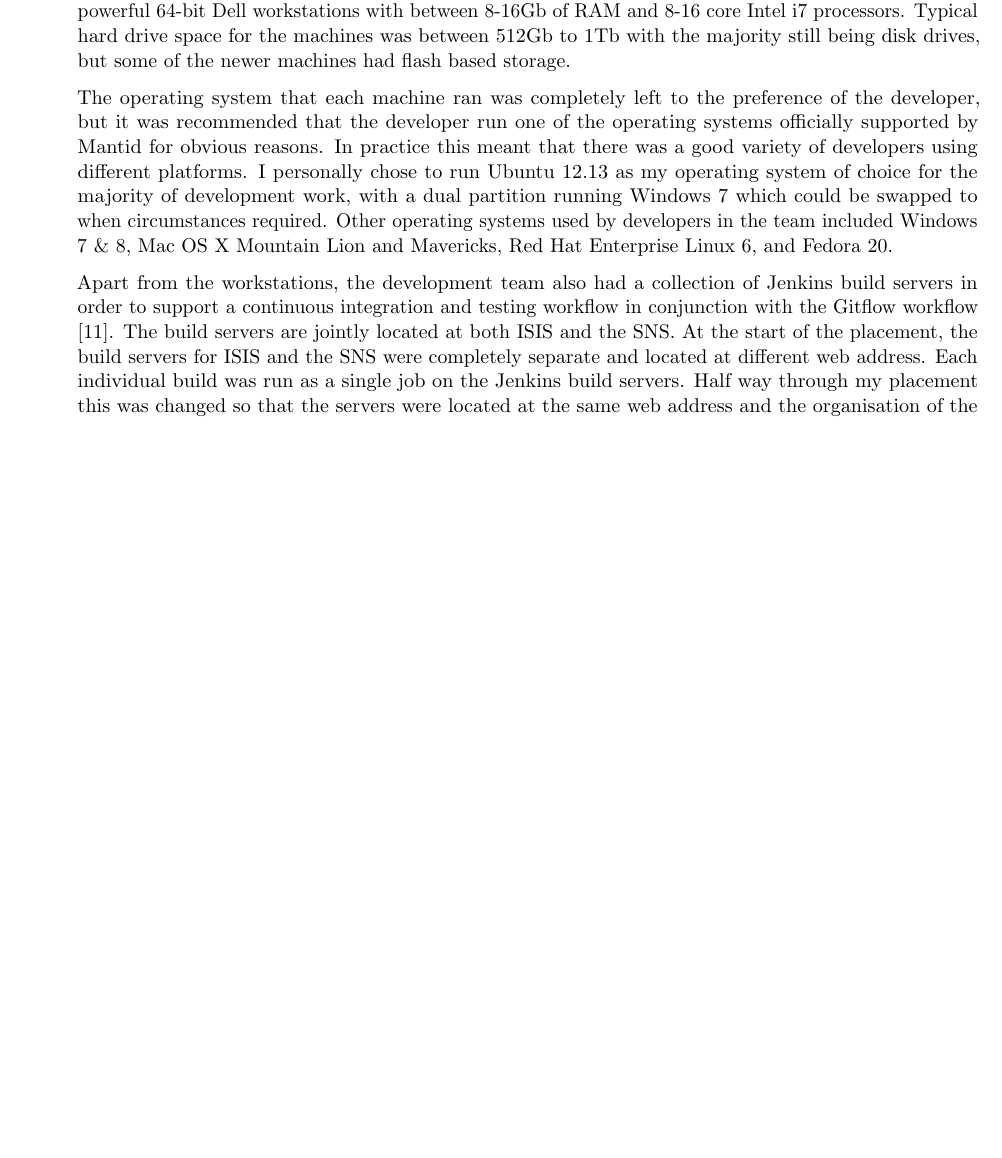
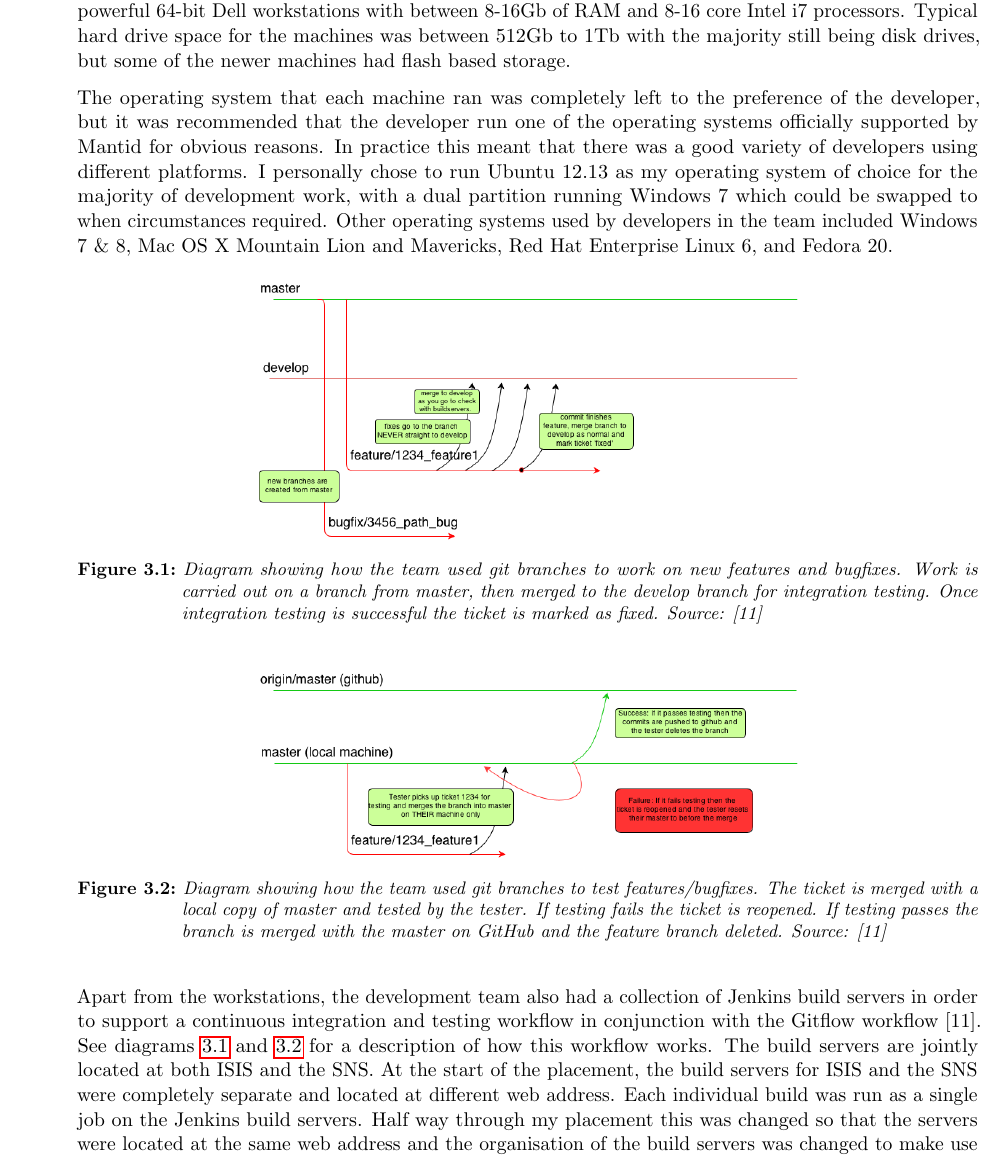
Before and after one commit to samueljackson92/documents, a LaTeX document (aber/IY_report/report.tex): part of page 7 of 16, cut so that both start at the same text, the shorter picture padded with empty space. Compiled offline with pdfLaTeX.

Commit message:
Add diagrams describing git workflow

```diff
--- a/aber/IY_report/report.tex
+++ b/aber/IY_report/report.tex
@@ -297,9 +297,25 @@
 in the team included Windows 7 \& 8, Mac OS X Mountain Lion and
 Mavericks, Red Hat Enterprise Linux 6, and Fedora 20.
 
+
+\begin{figure}[H]
+\centering
+\includegraphics[width=0.6\textwidth]{img/GitWorflow-Dev.png}
+\caption{Diagram showing how the team used git branches to work on new features and bugfixes. Work is carried out on a branch from master, then merged to the develop branch for integration testing. Once integration testing is successful the ticket is marked as fixed. Source: {[}11{]}}
+\label{fig:git-dev-flow}
+\end{figure}
+
+
+\begin{figure}[H]
+\centering
+\includegraphics[width=0.6\textwidth]{img/GitWorflow-Testing.png}
+\caption{Diagram showing how the team used git branches to test features/bugfixes. The ticket is merged with a local copy of master and tested by the tester. If testing fails the ticket is reopened. If testing passes the branch is merged with the master on GitHub and the feature branch deleted. Source: {[}11{]}}
+\label{fig:git-testing-flow}
+\end{figure}
+
 Apart from the workstations, the development team also had a collection of
 Jenkins build servers in order to support a continuous integration and
-testing workflow in conjunction with the Gitflow workflow {[}11{]}. The
+testing workflow in conjunction with the Gitflow workflow {[}11{]}. See diagrams \ref{fig:git-dev-flow} and \ref{fig:git-testing-flow} for a description of how this workflow works. The
 build servers are jointly located at both ISIS and the SNS. At the start
 of the placement, the build servers for ISIS and the SNS were completely
 separate and located at different web address. Each individual build was
```
Also changed, not shown: aber/IY_report/img/GitWorflow-Dev.png (added), aber/IY_report/img/GitWorflow-Testing.png (added), aber/IY_report/report.pdf.
